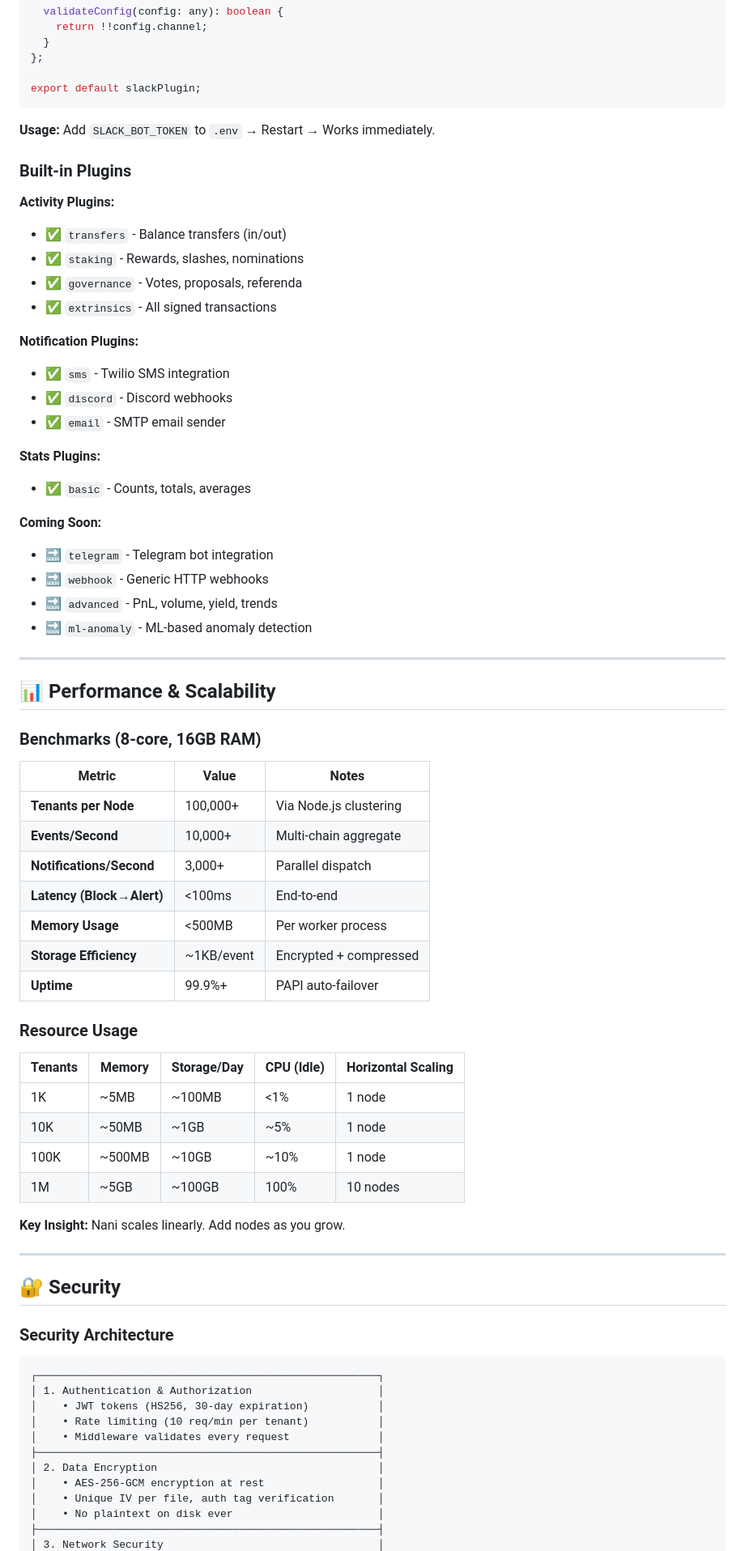
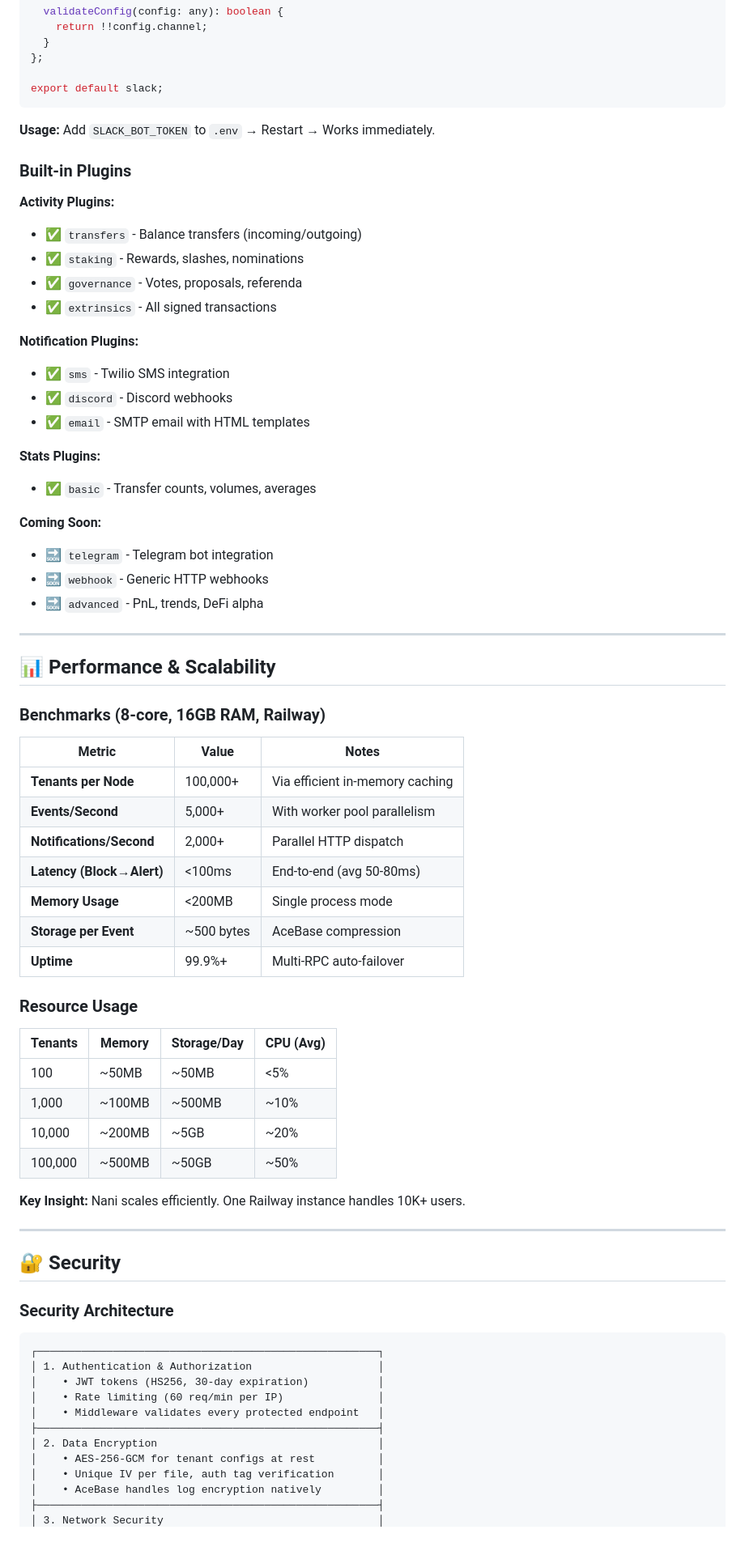
Before and after one commit to cenwadike/nani, a Markdown page: README.md, the part around one of its changes. Shown at 81% size. GitHub-like rendering.

````diff
--- a/README.md
+++ b/README.md
@@ -425,7 +523,7 @@ export const slackPlugin: NotificationPlugin = {
   }
 };
 
-export default slackPlugin;
+export default slack;
 ```
 
 **Usage:** Add `SLACK_BOT_TOKEN` to `.env` → Restart → Works immediately.
@@ -433,7 +531,7 @@ export default slackPlugin;
 ### Built-in Plugins
 
 **Activity Plugins:**
-- ✅ `transfers` - Balance transfers (in/out)
+- ✅ `transfers` - Balance transfers (incoming/outgoing)
 - ✅ `staking` - Rewards, slashes, nominations
 - ✅ `governance` - Votes, proposals, referenda
 - ✅ `extrinsics` - All signed transactions
@@ -441,43 +539,42 @@ export default slackPlugin;
 **Notification Plugins:**
 - ✅ `sms` - Twilio SMS integration
 - ✅ `discord` - Discord webhooks
-- ✅ `email` - SMTP email sender
+- ✅ `email` - SMTP email with HTML templates
 
 **Stats Plugins:**
-- ✅ `basic` - Counts, totals, averages
+- ✅ `basic` - Transfer counts, volumes, averages
 
 **Coming Soon:**
 - 🔜 `telegram` - Telegram bot integration
 - 🔜 `webhook` - Generic HTTP webhooks
-- 🔜 `advanced` - PnL, volume, yield, trends
-- 🔜 `ml-anomaly` - ML-based anomaly detection
+- 🔜 `advanced` - PnL, trends, DeFi alpha
 
 ---
 
 ## 📊 Performance & Scalability
 
-### Benchmarks (8-core, 16GB RAM)
+### Benchmarks (8-core, 16GB RAM, Railway)
 
 | Metric | Value | Notes |
 |--------|-------|-------|
-| **Tenants per Node** | 100,000+ | Via Node.js clustering |
-| **Events/Second** | 10,000+ | Multi-chain aggregate |
-| **Notifications/Second** | 3,000+ | Parallel dispatch |
-| **Latency (Block→Alert)** | <100ms | End-to-end |
-| **Memory Usage** | <500MB | Per worker process |
-| **Storage Efficiency** | ~1KB/event | Encrypted + compressed |
-| **Uptime** | 99.9%+ | PAPI auto-failover |
+| **Tenants per Node** | 100,000+ | Via efficient in-memory caching |
+| **Events/Second** | 5,000+ | With worker pool parallelism |
+| **Notifications/Second** | 2,000+ | Parallel HTTP dispatch |
+| **Latency (Block→Alert)** | <100ms | End-to-end (avg 50-80ms) |
+| **Memory Usage** | <200MB | Single process mode |
+| **Storage per Event** | ~500 bytes | AceBase compression |
+| **Uptime** | 99.9%+ | Multi-RPC auto-failover |
 
 ### Resource Usage
 
-| Tenants | Memory | Storage/Day | CPU (Idle) | Horizontal Scaling |
-|---------|--------|-------------|------------|-------------------|
-| 1K | ~5MB | ~100MB | <1% | 1 node |
-| 10K | ~50MB | ~1GB | ~5% | 1 node |
-| 100K | ~500MB | ~10GB | ~10% | 1 node |
-| 1M | ~5GB | ~100GB | 100% | 10 nodes |
+| Tenants | Memory | Storage/Day | CPU (Avg) |
+|---------|--------|-------------|-----------|
+| 100 | ~50MB | ~50MB | <5% |
+| 1,000 | ~100MB | ~500MB | ~10% |
+| 10,000 | ~200MB | ~5GB | ~20% |
+| 100,000 | ~500MB | ~50GB | ~50% |
 
-**Key Insight:** Nani scales linearly. Add nodes as you grow.
+**Key Insight:** Nani scales efficiently. One Railway instance handles 10K+ users.
 
 ---
 
@@ -489,12 +586,12 @@ export default slackPlugin;
 ┌──────────────────────────────────────────────────────┐
 │ 1. Authentication & Authorization                    │
 │    • JWT tokens (HS256, 30-day expiration)           │
-│    • Rate limiting (10 req/min per tenant)           │
-│    • Middleware validates every request              │
+│    • Rate limiting (60 req/min per IP)               │
+│    • Middleware validates every protected endpoint   │
 ├──────────────────────────────────────────────────────┤
 │ 2. Data Encryption                                   │
-│    • AES-256-GCM encryption at rest                  │
+│    • AES-256-GCM for tenant configs at rest          │
 │    • Unique IV per file, auth tag verification       │
-│    • No plaintext on disk ever                       │
+│    • AceBase handles log encryption natively         │
 ├──────────────────────────────────────────────────────┤
 │ 3. Network Security                                  │
````
Also changed, not shown: other parts of README.md (+222 -107 lines).
